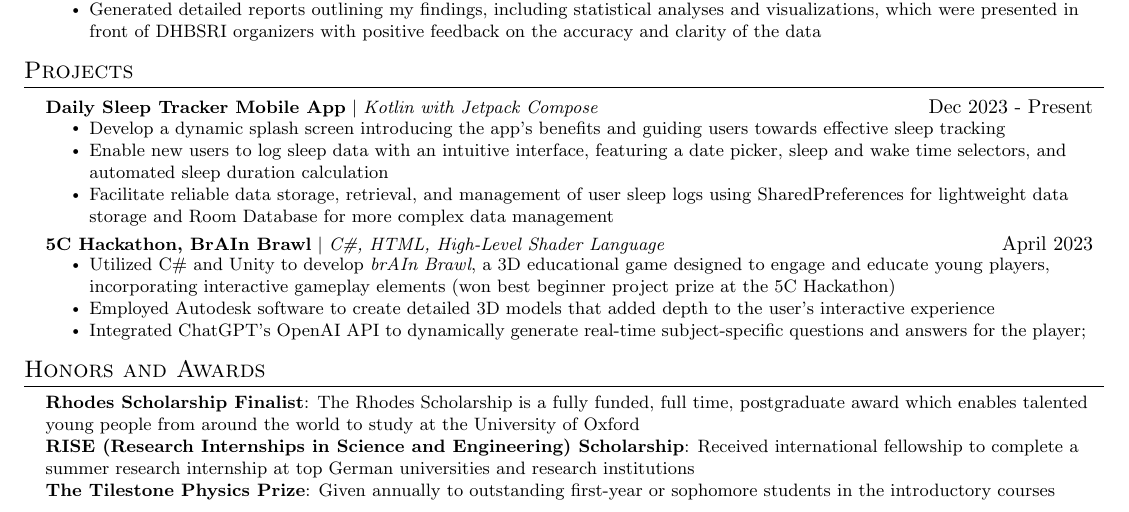
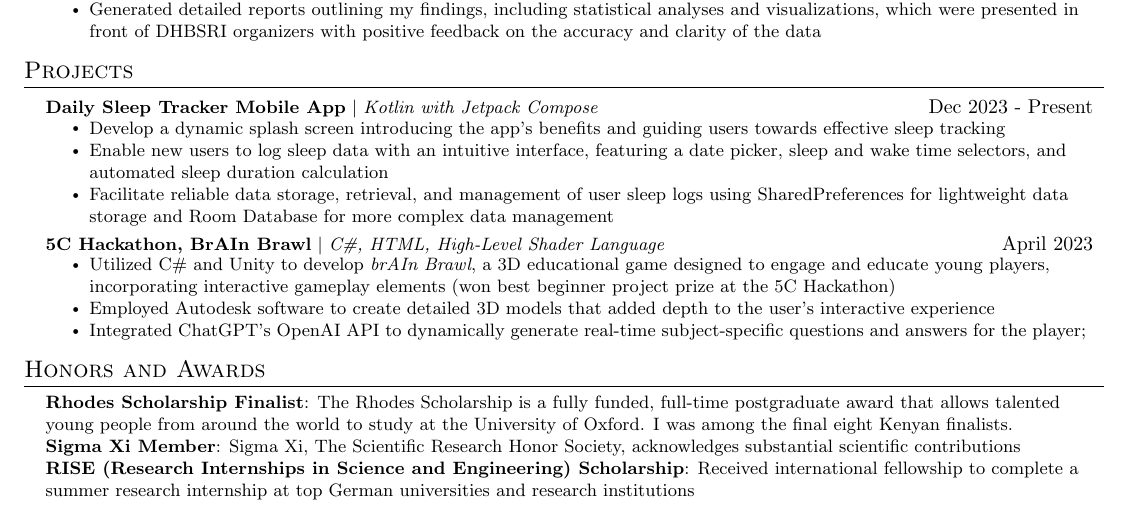
Before and after one commit to Collins-kariuk/kariuki-resume, a LaTeX CV (Kariuki_Resume.tex): part of the page, cut so that both start at the same text. Compiled offline with pdfLaTeX.

Commit message:
Add Sigma Xi honor

```diff
--- a/Kariuki_Resume.tex
+++ b/Kariuki_Resume.tex
@@ -242,11 +242,12 @@
 \section{Honors and Awards}
  \begin{itemize}[leftmargin=0.15in, label={}]
     \small{\item{
-    \textbf{Rhodes Scholarship Finalist}{: The Rhodes Scholarship is a fully funded, full time, postgraduate award which enables talented young people from around the world to study at the University of Oxford} \\
-     \textbf{RISE (Research Internships in Science and Engineering) Scholarship}{: Received international fellowship to complete a summer research internship at top German universities and research institutions} \\
-      % \textbf{SPS-Google Scholarship}{: Supported by Google, this award seeks to aid undergraduate students with the potential and intention for continued scholastic success who are in need or have overcome significant obstacles} \\
-     % \textbf{Pomona College (PC) Scholar}{: Awarded to students among the top 25 percent of their class each semester} \\
-     \textbf{The Tilestone Physics Prize}{: Given annually to outstanding first-year or sophomore students in the introductory courses}
+    \textbf{Rhodes Scholarship Finalist}{: The Rhodes Scholarship is a fully funded, full-time postgraduate award that allows talented young people from around the world to study at the University of Oxford. I was among the final eight Kenyan finalists.} \\
+    \textbf{Sigma Xi Member}{: Sigma Xi, The Scientific Research Honor Society, acknowledges substantial scientific contributions} \\
+    \textbf{RISE (Research Internships in Science and Engineering) Scholarship}{: Received international fellowship to complete a summer research internship at top German universities and research institutions} \\
+    % \textbf{The Tilestone Physics Prize}{: Given annually to outstanding first-year or sophomore students in the introductory courses}
+    % \textbf{SPS-Google Scholarship}{: Supported by Google, this award seeks to aid undergraduate students with the potential and intention for continued scholastic success who are in need or have overcome significant obstacles} \\
+    % \textbf{Pomona College (PC) Scholar}{: Awarded to students among the top 25 percent of their class each semester} \\
     }}
  \end{itemize}
 
```
